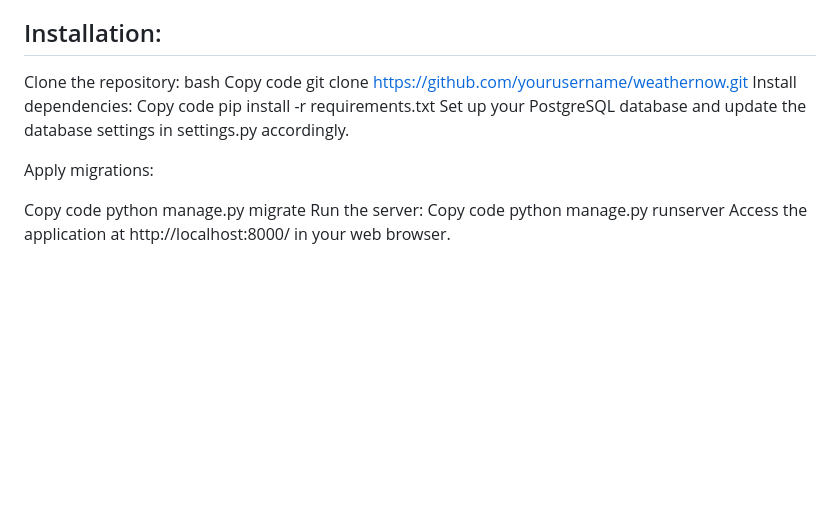
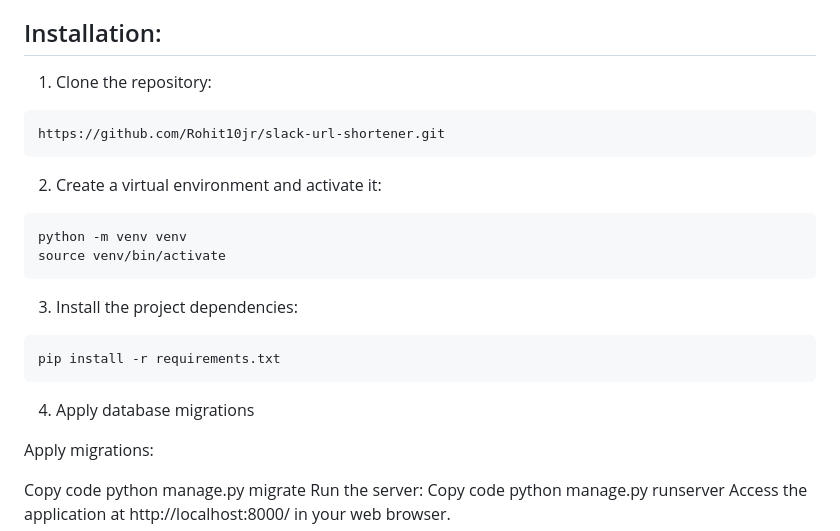
Before and after one commit to Rohit10jr/Weatherapp-Ecube, a Markdown page: README.md, the part around the change. GitHub-like rendering; blank space fills up the shorter version.

````diff
--- a/README.md
+++ b/README.md
@@ -37,14 +37,20 @@ PostgreSQL: Database management system for storing user data and weather informa
 
 ## Installation:
 
-Clone the repository:
-bash
-Copy code
-git clone https://github.com/yourusername/weathernow.git
-Install dependencies:
-Copy code
+1. Clone the repository:
+```
+https://github.com/Rohit10jr/slack-url-shortener.git
+```
+2. Create a virtual environment and activate it:
+```
+python -m venv venv
+source venv/bin/activate
+```
+3. Install the project dependencies:
+```
 pip install -r requirements.txt
-Set up your PostgreSQL database and update the database settings in settings.py accordingly.
+```
+4. Apply database migrations
 
 Apply migrations:
 
````
